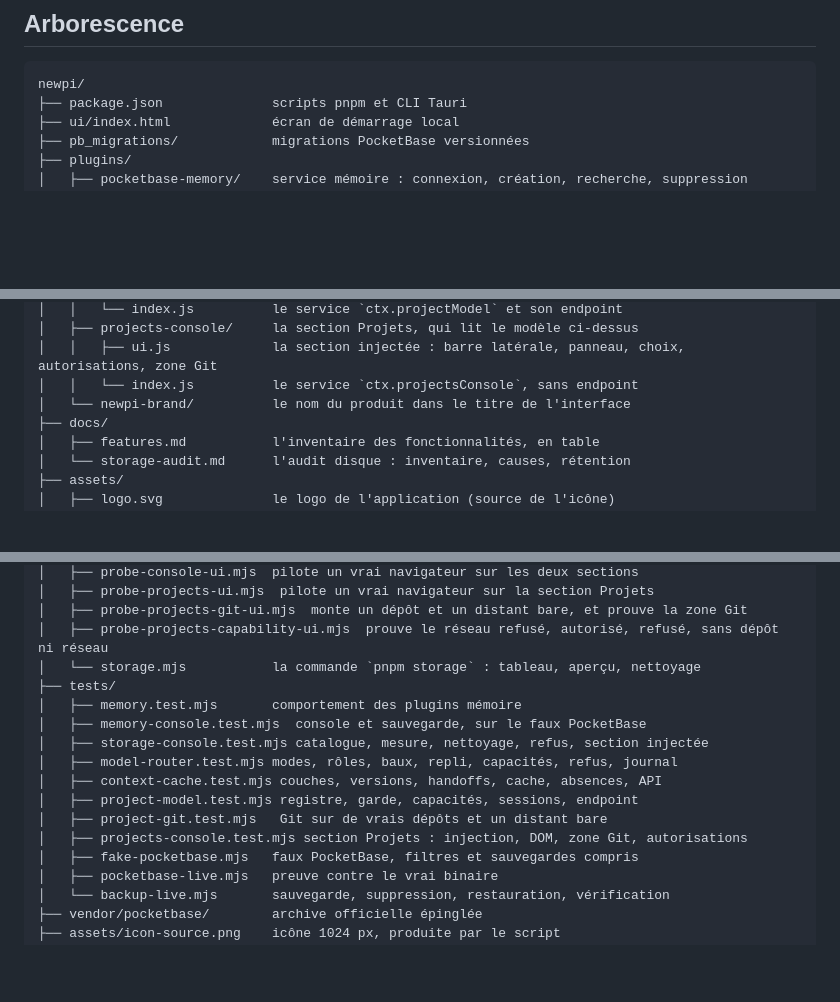
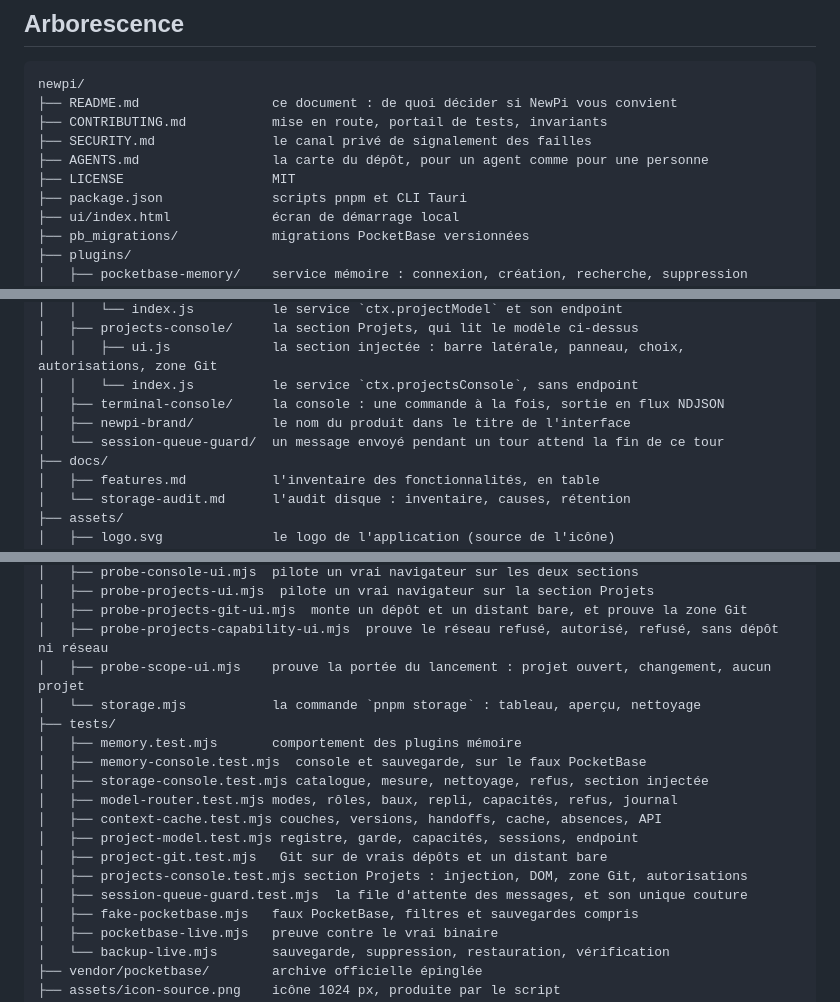
Before and after one commit to cyril-belin/newpi, a Markdown page: README.md, 3 parts joined by grey strips. Rendered like a GitHub page; blank space fills up the shorter version.

````diff
--- a/README.md
+++ b/README.md
@@ -1298,6 +1298,11 @@ retirés. La preuve brute est écrite dans
 
 ```
 newpi/
+├── README.md                 ce document : de quoi décider si NewPi vous convient
+├── CONTRIBUTING.md           mise en route, portail de tests, invariants
+├── SECURITY.md               le canal privé de signalement des failles
+├── AGENTS.md                 la carte du dépôt, pour un agent comme pour une personne
+├── LICENSE                   MIT
 ├── package.json              scripts pnpm et CLI Tauri
 ├── ui/index.html             écran de démarrage local
 ├── pb_migrations/            migrations PocketBase versionnées
@@ -1327,7 +1332,9 @@ newpi/
 │   ├── projects-console/     la section Projets, qui lit le modèle ci-dessus
 │   │   ├── ui.js             la section injectée : barre latérale, panneau, choix, autorisations, zone Git
 │   │   └── index.js          le service `ctx.projectsConsole`, sans endpoint
-│   └── newpi-brand/          le nom du produit dans le titre de l'interface
+│   ├── terminal-console/     la console : une commande à la fois, sortie en flux NDJSON
+│   ├── newpi-brand/          le nom du produit dans le titre de l'interface
+│   └── session-queue-guard/  un message envoyé pendant un tour attend la fin de ce tour
 ├── docs/
 │   ├── features.md           l'inventaire des fonctionnalités, en table
 │   └── storage-audit.md      l'audit disque : inventaire, causes, rétention
@@ -1345,6 +1352,7 @@ newpi/
 │   ├── probe-projects-ui.mjs  pilote un vrai navigateur sur la section Projets
 │   ├── probe-projects-git-ui.mjs  monte un dépôt et un distant bare, et prouve la zone Git
 │   ├── probe-projects-capability-ui.mjs  prouve le réseau refusé, autorisé, refusé, sans dépôt ni réseau
+│   ├── probe-scope-ui.mjs    prouve la portée du lancement : projet ouvert, changement, aucun projet
 │   └── storage.mjs           la commande `pnpm storage` : tableau, aperçu, nettoyage
 ├── tests/
 │   ├── memory.test.mjs       comportement des plugins mémoire
@@ -1355,6 +1363,7 @@ newpi/
 │   ├── project-model.test.mjs registre, garde, capacités, sessions, endpoint
 │   ├── project-git.test.mjs   Git sur de vrais dépôts et un distant bare
 │   ├── projects-console.test.mjs section Projets : injection, DOM, zone Git, autorisations
+│   ├── session-queue-guard.test.mjs  la file d'attente des messages, et son unique couture
 │   ├── fake-pocketbase.mjs   faux PocketBase, filtres et sauvegardes compris
 │   ├── pocketbase-live.mjs   preuve contre le vrai binaire
 │   └── backup-live.mjs       sauvegarde, suppression, restauration, vérification
````
Also changed, not shown: docs/features.md (+20 -0 lines).
